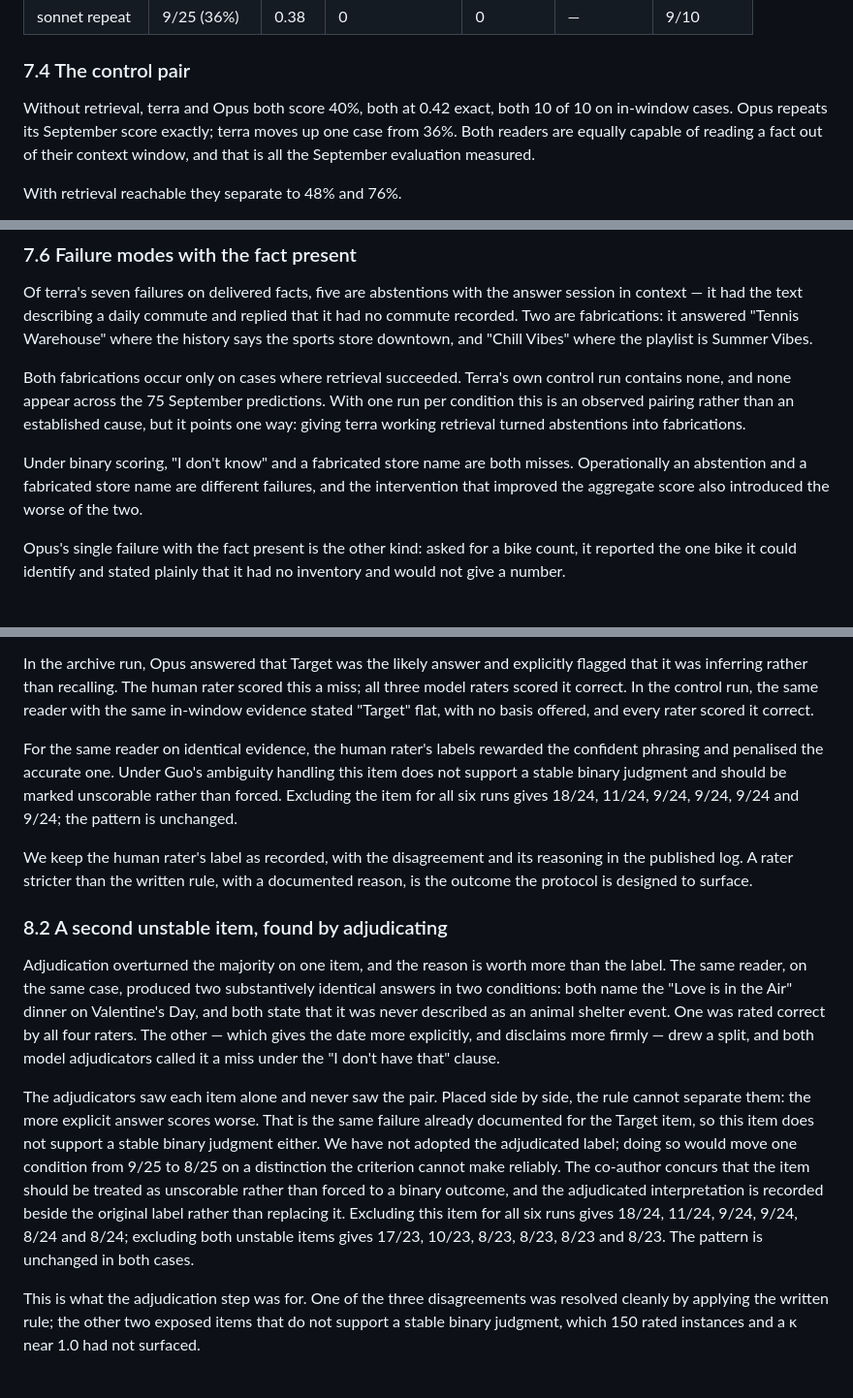
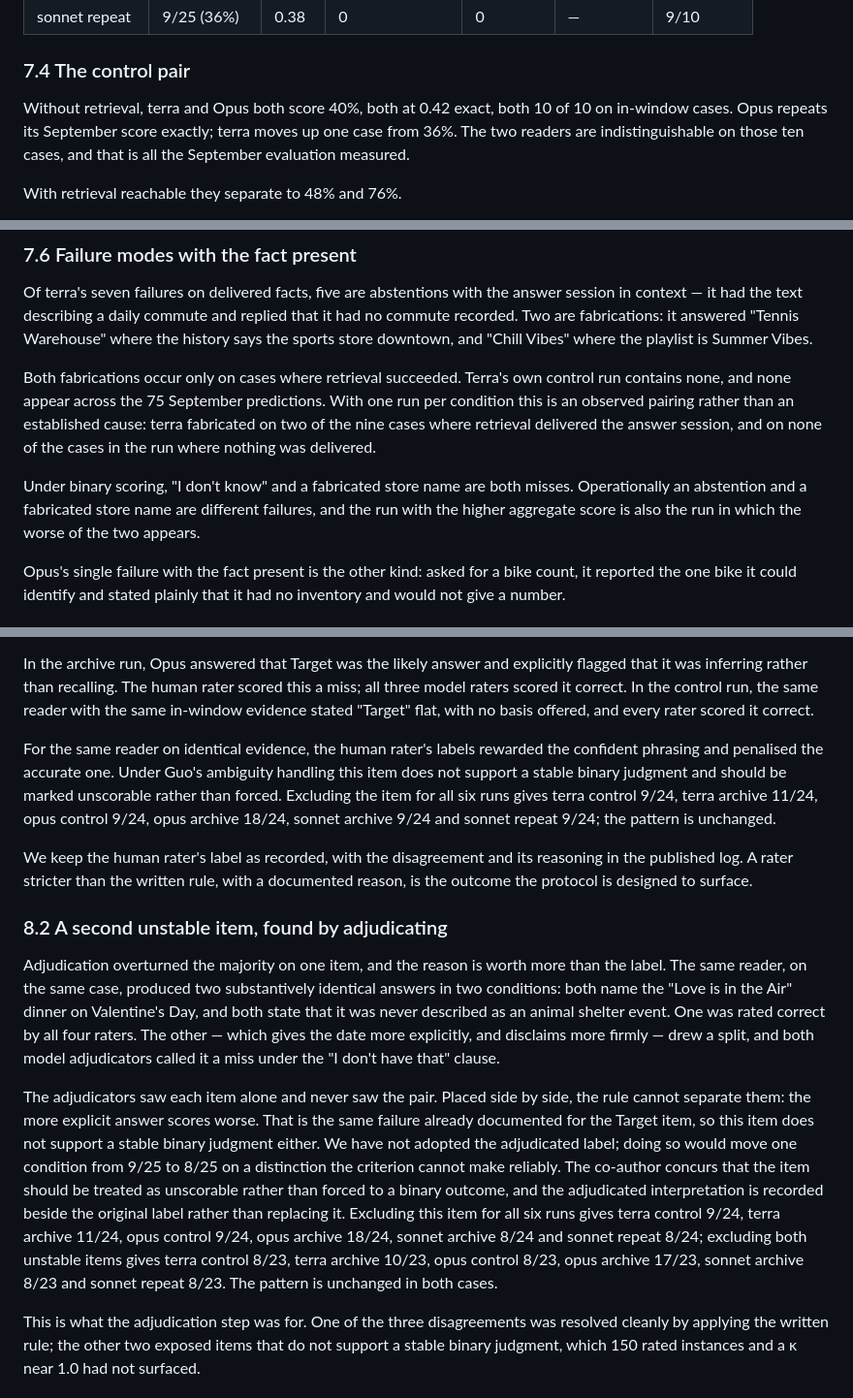
Before and after one commit to randomchaos7800-hub/inference-research, a Markdown page: papers/what-the-score-measured.md, 3 parts joined by grey strips. Shown at 97% size. Rendered like a GitHub page.

Commit message:
label the exclusion scores by run; drop residual causal phrasing
Guo's three points on the twelve-page PDF, all text-only.

8: the paragraph before 8.1 described all three disagreements as held
"as ambiguous", contradicting the later account. One was resolved under
the written rule; the other two are the unstable pair reported in 8.1
and 8.2.

7.6: two sentences still read causally under a label that said otherwise.
The fabrication result now states what was observed -- terra fabricated on
two of the nine delivered cases, and on none in the run where nothing was
delivered -- and the sentence after it no longer credits an intervention.

7.4: the capability claim is limited to the ten in-window cases in these
runs.

8.1 and 8.2: the six exclusion scores were printed in descending score
order rather than the order of the 7.3 table, and unlabelled, so a reader
could not tell which value belonged to which condition. They are now
labelled and follow 7.3: terra control, terra archive, opus control, opus
archive, sonnet archive, sonnet repeat.

No score changed. The exclusion values were correct throughout.

Co-Authored-By: Claude Opus 5 (1M context) <noreply@anthropic.com>

```diff
--- a/papers/what-the-score-measured.md
+++ b/papers/what-the-score-measured.md
@@ -182,7 +182,7 @@ Hand column is the majority of four blind raters. "Delivered" counts how many of
 
 ### 7.4 The control pair
 
-Without retrieval, terra and Opus both score 40%, both at 0.42 exact, both 10 of 10 on in-window cases. Opus repeats its September score exactly; terra moves up one case from 36%. Both readers are equally capable of reading a fact out of their context window, and that is all the September evaluation measured.
+Without retrieval, terra and Opus both score 40%, both at 0.42 exact, both 10 of 10 on in-window cases. Opus repeats its September score exactly; terra moves up one case from 36%. The two readers are indistinguishable on those ten cases, and that is all the September evaluation measured.
 
 With retrieval reachable they separate to 48% and 76%.
 
@@ -206,9 +206,9 @@ Delivery rates were nearly equal, 9 of 10 and 10 of 11, though reached on very d
 
 Of terra's seven failures on delivered facts, five are abstentions with the answer session in context — it had the text describing a daily commute and replied that it had no commute recorded. Two are fabrications: it answered "Tennis Warehouse" where the history says the sports store downtown, and "Chill Vibes" where the playlist is Summer Vibes.
 
-Both fabrications occur only on cases where retrieval succeeded. Terra's own control run contains none, and none appear across the 75 September predictions. With one run per condition this is an observed pairing rather than an established cause, but it points one way: giving terra working retrieval turned abstentions into fabrications.
+Both fabrications occur only on cases where retrieval succeeded. Terra's own control run contains none, and none appear across the 75 September predictions. With one run per condition this is an observed pairing rather than an established cause: terra fabricated on two of the nine cases where retrieval delivered the answer session, and on none of the cases in the run where nothing was delivered.
 
-Under binary scoring, "I don't know" and a fabricated store name are both misses. Operationally an abstention and a fabricated store name are different failures, and the intervention that improved the aggregate score also introduced the worse of the two.
+Under binary scoring, "I don't know" and a fabricated store name are both misses. Operationally an abstention and a fabricated store name are different failures, and the run with the higher aggregate score is also the run in which the worse of the two appears.
 
 Opus's single failure with the fact present is the other kind: asked for a bike count, it reported the one bike it could identify and stated plainly that it had no inventory and would not give a number.
 
@@ -245,7 +245,7 @@ The question asks where a $5 coffee creamer coupon was redeemed. The gold answer
 
 In the archive run, Opus answered that Target was the likely answer and explicitly flagged that it was inferring rather than recalling. The human rater scored this a miss; all three model raters scored it correct. In the control run, the same reader with the same in-window evidence stated "Target" flat, with no basis offered, and every rater scored it correct.
 
-For the same reader on identical evidence, the human rater's labels rewarded the confident phrasing and penalised the accurate one. Under Guo's ambiguity handling this item does not support a stable binary judgment and should be marked unscorable rather than forced. Excluding the item for all six runs gives 18/24, 11/24, 9/24, 9/24, 9/24 and 9/24; the pattern is unchanged.
+For the same reader on identical evidence, the human rater's labels rewarded the confident phrasing and penalised the accurate one. Under Guo's ambiguity handling this item does not support a stable binary judgment and should be marked unscorable rather than forced. Excluding the item for all six runs gives terra control 9/24, terra archive 11/24, opus control 9/24, opus archive 18/24, sonnet archive 9/24 and sonnet repeat 9/24; the pattern is unchanged.
 
 We keep the human rater's label as recorded, with the disagreement and its reasoning in the published log. A rater stricter than the written rule, with a documented reason, is the outcome the protocol is designed to surface.
 
@@ -253,7 +253,7 @@ We keep the human rater's label as recorded, with the disagreement and its reaso
 
 Adjudication overturned the majority on one item, and the reason is worth more than the label. The same reader, on the same case, produced two substantively identical answers in two conditions: both name the "Love is in the Air" dinner on Valentine's Day, and both state that it was never described as an animal shelter event. One was rated correct by all four raters. The other — which gives the date more explicitly, and disclaims more firmly — drew a split, and both model adjudicators called it a miss under the "I don't have that" clause.
 
-The adjudicators saw each item alone and never saw the pair. Placed side by side, the rule cannot separate them: the more explicit answer scores worse. That is the same failure already documented for the Target item, so this item does not support a stable binary judgment either. We have not adopted the adjudicated label; doing so would move one condition from 9/25 to 8/25 on a distinction the criterion cannot make reliably. The co-author concurs that the item should be treated as unscorable rather than forced to a binary outcome, and the adjudicated interpretation is recorded beside the original label rather than replacing it. Excluding this item for all six runs gives 18/24, 11/24, 9/24, 9/24, 8/24 and 8/24; excluding both unstable items gives 17/23, 10/23, 8/23, 8/23, 8/23 and 8/23. The pattern is unchanged in both cases.
+The adjudicators saw each item alone and never saw the pair. Placed side by side, the rule cannot separate them: the more explicit answer scores worse. That is the same failure already documented for the Target item, so this item does not support a stable binary judgment either. We have not adopted the adjudicated label; doing so would move one condition from 9/25 to 8/25 on a distinction the criterion cannot make reliably. The co-author concurs that the item should be treated as unscorable rather than forced to a binary outcome, and the adjudicated interpretation is recorded beside the original label rather than replacing it. Excluding this item for all six runs gives terra control 9/24, terra archive 11/24, opus control 9/24, opus archive 18/24, sonnet archive 8/24 and sonnet repeat 8/24; excluding both unstable items gives terra control 8/23, terra archive 10/23, opus control 8/23, opus archive 17/23, sonnet archive 8/23 and sonnet repeat 8/23. The pattern is unchanged in both cases.
 
 This is what the adjudication step was for. One of the three disagreements was resolved cleanly by applying the written rule; the other two exposed items that do not support a stable binary judgment, which 150 rated instances and a κ near 1.0 had not surfaced.
 
```
Also changed, not shown: other parts of papers/what-the-score-measured.md (+1 -1 lines).
